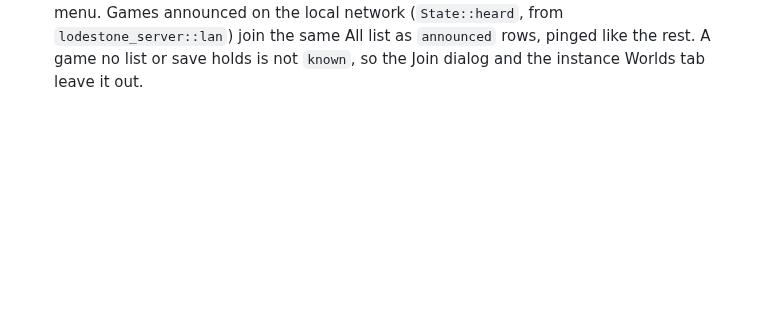
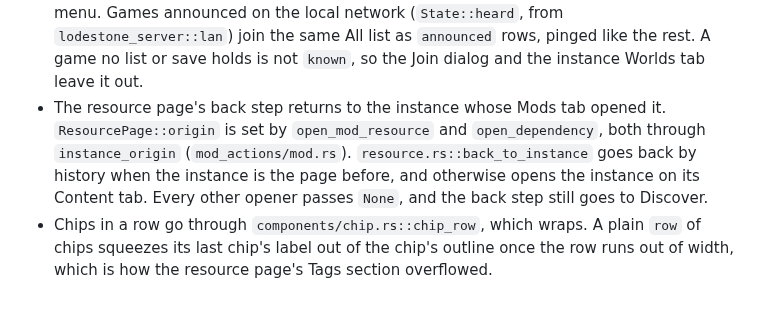
Before and after one commit to Drew-Chase/lodestone-minecraft-launcher, a Markdown page: AGENTS.md, the part around the change. Rendered like a GitHub page; blank space fills up the shorter version.

Commit message:
docs: note the resource page's back step and chip rows
Record where the resource page's origin is set and why chip rows wrap.

```diff
--- a/AGENTS.md
+++ b/AGENTS.md
@@ -201,3 +201,5 @@ Examples of what to record:
 - Mods dependents: `ModFile.id` and `ModFile.dependencies` come from each jar's own metadata in `files/mods.rs::scan`, so no platform is asked. `Row.library` is set when another jar in the folder names the row's id as Required, Optional, Recommended or Suggested (`DependentKind::of`), and only a library offers `Action::Dependents`. `dependents_of` lists those jars, switched-off ones included. `State::set_mods` is the only place that recomputes the flag, so a change to the folder's jars must reach it through a rescan.
 - Platform chips: `components/platform_logo.rs` (`chip`) draws a platform's mark alone in the pill the Discover cards use (`pill`). A mod's chip reads `Row.source` (`mod_sources`). A pack's reads `added_content` rows with an empty scope (`packs::State::set_sources`). A pack copied from a shared download records that download's platform there too (`Database::record_shared_origin`, called from `instance_packs.rs`), so Discover shows it as added. A modpack's packs are identified by hash on Modrinth with its mods (`mod_sources::modrinth_records`): the ones its `files` name, and the ones its overrides bundle, read from the archive (`install/pack.rs::bundled_packs`), for either platform. A `.lodestone` package's linked packs come from its manifest (`install/package.rs`). The install writes them after its row (`install/mod.rs`). A bundled pack is tried on the modpack's own platform first and the other second: Modrinth by its hash, CurseForge by its fingerprint (`platforms/src/fingerprint.rs`: MurmurHash2, seed 1, over the bytes without tab, line feed, carriage return and space) through `Platform::<CurseForge>::fingerprint_match`. The CurseForge step needs the build's key, and an unparsable answer logs a warning and names nothing. CurseForge manifests list only mods, by id, so a pack's CurseForge record comes only from its bytes.
 - Servers from `servers.dat`: `pages/instance/files/servers.rs` reads each instance's file (NBT, gzipped or not) into `ServerFile`, and this code never writes it. `InstanceFiles.servers` and the watch's `Change::Servers` keep the instance Worlds tab's Servers section live, and Join launches that instance on the server. The Servers page merges every instance's list (`pages/servers/scan.rs`) with the launcher's `servers` table in `pages/servers/listed.rs`: one entry per address, with the launcher's name and address when it saved the server. A server only a list holds saves as a favorite from its star or menu. Games announced on the local network (`State::heard`, from `lodestone_server::lan`) join the same All list as `announced` rows, pinged like the rest. A game no list or save holds is not `known`, so the Join dialog and the instance Worlds tab leave it out.
+- The resource page's back step returns to the instance whose Mods tab opened it. `ResourcePage::origin` is set by `open_mod_resource` and `open_dependency`, both through `instance_origin` (`mod_actions/mod.rs`). `resource.rs::back_to_instance` goes back by history when the instance is the page before, and otherwise opens the instance on its Content tab. Every other opener passes `None`, and the back step still goes to Discover.
+- Chips in a row go through `components/chip.rs::chip_row`, which wraps. A plain `row` of chips squeezes its last chip's label out of the chip's outline once the row runs out of width, which is how the resource page's Tags section overflowed.
```
